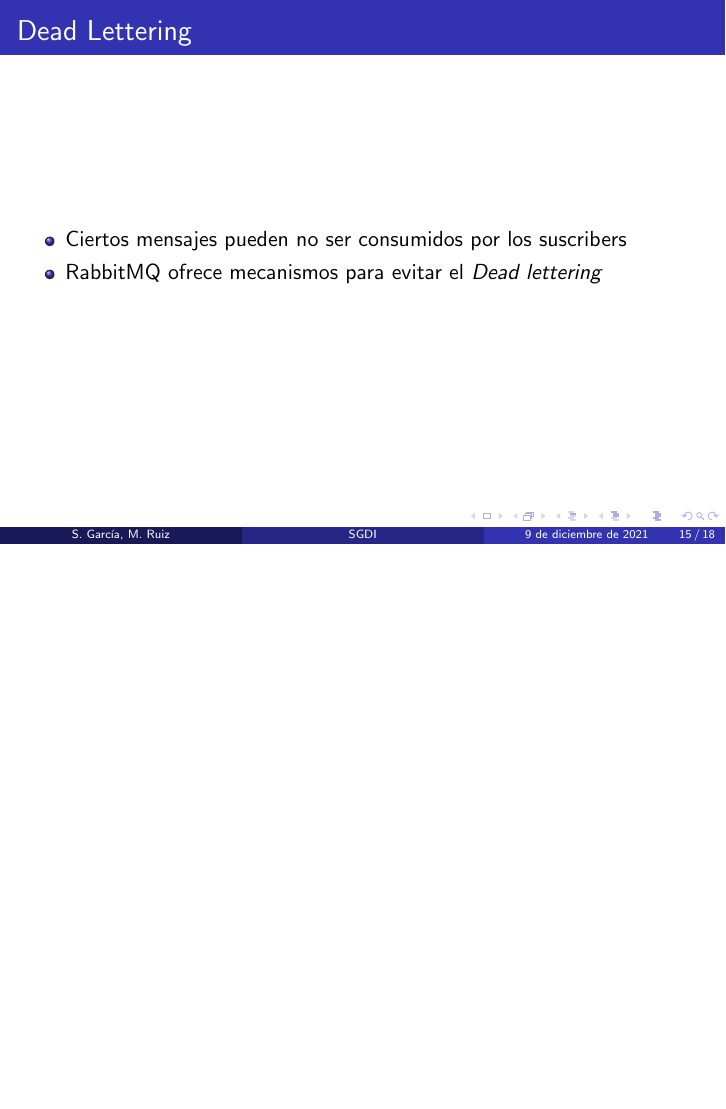
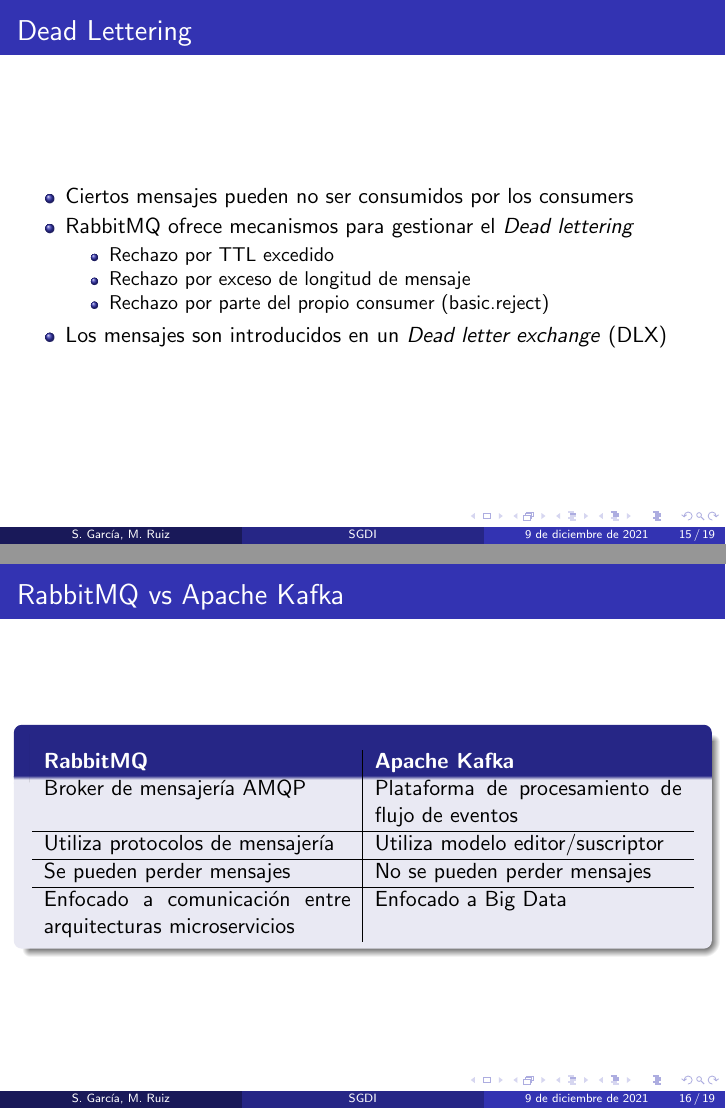
Before and after one commit to MiguelERuiz/SGDI, LaTeX slides (presentacion/presentacion.tex): page 18 of 21 before the commit and pages 18 and 19 of 22 after it, the two joined at a grey line, the shorter picture padded with empty space. Compiled offline with pdfLaTeX.

Commit message:
Presentacion acabada

```diff
--- a/presentacion/presentacion.tex
+++ b/presentacion/presentacion.tex
@@ -189,9 +196,30 @@
 
   \begin{frame}{Dead Lettering}
     \begin{itemize}
-      \item Ciertos mensajes pueden no ser consumidos por los suscribers
-      \item RabbitMQ ofrece mecanismos para evitar el \textit{Dead lettering}
+      \item Ciertos mensajes pueden no ser consumidos por los consumers
+      \item RabbitMQ ofrece mecanismos para gestionar el \textit{Dead lettering}
+      \begin{itemize}
+        \item Rechazo por TTL excedido
+        \item Rechazo por exceso de longitud de mensaje
+        \item Rechazo por parte del propio consumer (basic.reject)
+      \end{itemize}
+      \item Los mensajes son introducidos en un \textit{Dead letter exchange} (DLX)
     \end{itemize}
+  \end{frame}
+
+  \begin{frame}{RabbitMQ vs Apache Kafka}
+    \begin{block}{~\vspace{0.7cm}}
+      \begin{center}
+      \vspace{-0.65cm}
+      \begin{tabular}{p{0.45\textwidth}|p{0.45\textwidth}}
+        \textcolor{white}{\bf RabbitMQ} & \textcolor{white}{\bf Apache Kafka} \\
+        Broker de mensajería AMQP & Plataforma de procesamiento de flujo de eventos\\ \hline
+        Utiliza protocolos de mensajería & Utiliza modelo editor/suscriptor \\ \hline
+        Se pueden perder mensajes & No se pueden perder mensajes \\ \hline
+        Enfocado a comunicación entre arquitecturas microservicios & Enfocado a Big Data
+      \end{tabular}
+      \end{center}
+    \end{block}
   \end{frame}
 
   \section{Ejemplos prácticos}
```
Also changed, not shown: presentacion/presentacion.pdf, presentacion/presentacion.tex (32 more changed lines).
